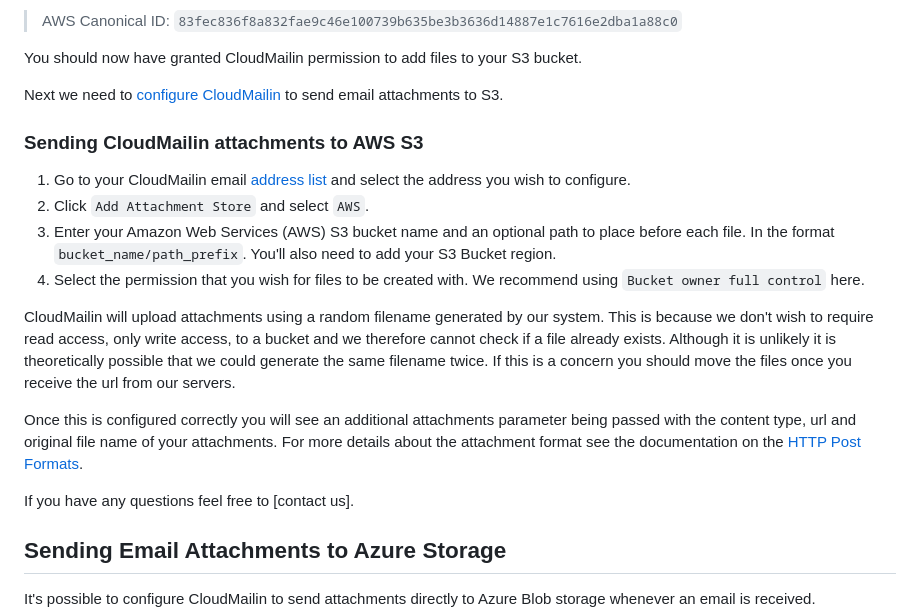
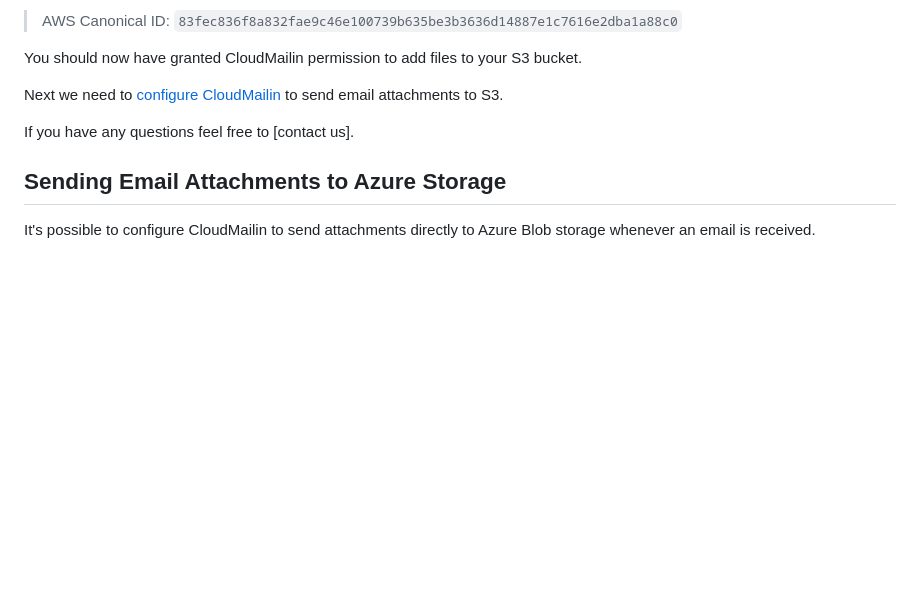
Before and after one commit to cloudmailin/docs.cloudmailin.com, a Markdown page: content/receiving_email/store-email-attachments-in-s3-azure-google-storage.md, the part around one of its changes. Rendered like a GitHub page; blank space fills up the shorter version.

```diff
--- a/content/receiving_email/store-email-attachments-in-s3-azure-google-storage.md
+++ b/content/receiving_email/store-email-attachments-in-s3-azure-google-storage.md
@@ -74,29 +74,6 @@ bucket.
 
 Next we need to [configure CloudMailin] to send email attachments to S3.
 
-### Sending CloudMailin attachments to AWS S3
-
-1. Go to your CloudMailin email [address list] and select the address you wish
-   to configure.
-2. Click `Add Attachment Store` and select `AWS`.
-3. Enter your Amazon Web Services (AWS) S3 bucket name and an optional path to
-   place before each file. In the format `bucket_name/path_prefix`. You'll also
-   need to add your S3 Bucket region.
-4. Select the permission that you wish for files to be created with. We
-   recommend using `Bucket owner full control` here.
-
-CloudMailin will upload attachments using a random filename generated by our
-system. This is because we don't wish to require read access, only write access,
-to a bucket and we therefore cannot check if a file already exists. Although it
-is unlikely it is theoretically possible that we could generate the same
-filename twice. If this is a concern you should move the files once you receive
-the url from our servers.
-
-Once this is configured correctly you will see an additional attachments
-parameter being passed with the content type, url and original file name of your
-attachments. For more details about the attachment format see the documentation
-on the [HTTP Post Formats](/http_post_formats/).
-
 If you have any questions feel free to [contact us].
 
 ## Sending Email Attachments to Azure Storage
```
Also changed, not shown: other parts of content/receiving_email/store-email-attachments-in-s3-azure-google-storage.md (+35 -0 lines), content/assets/images/email-attachment-s3-storage-cloudmailin-config.png (added).
